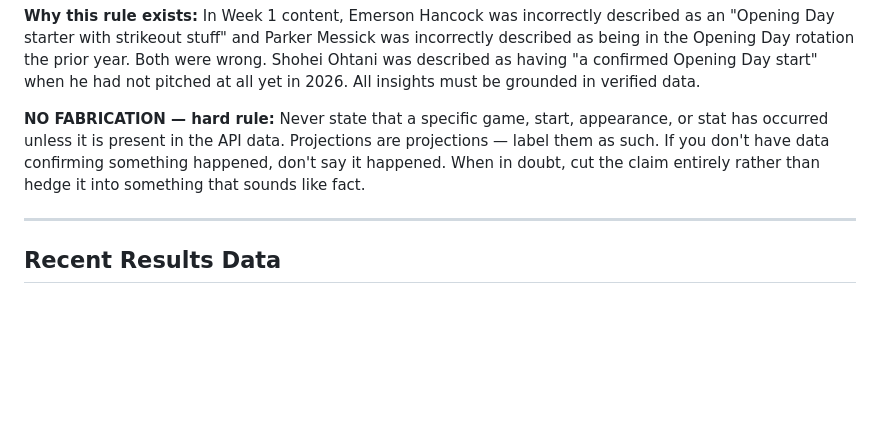
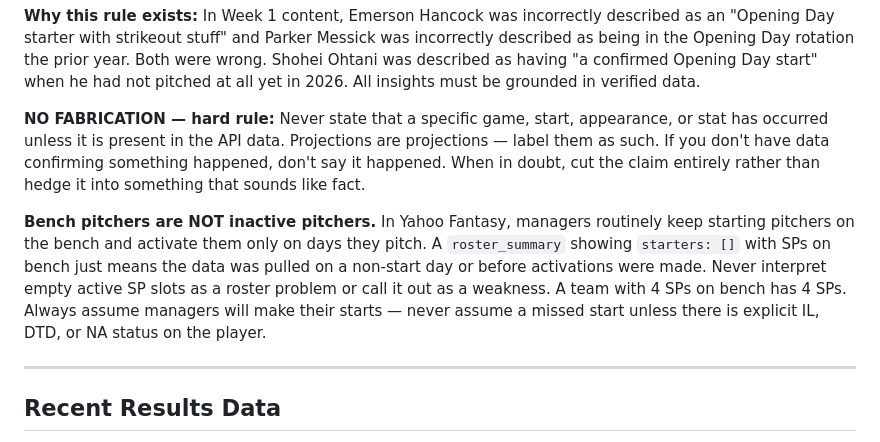
Before and after one commit to IsoscelesKr4mer/issyfantasybaseball2026, a Markdown page: CLAUDE.md, the part around the change. GitHub-like rendering; blank space fills up the shorter version.

Commit message:
docs: bench pitchers are NOT inactive, add rotation management note

```diff
--- a/CLAUDE.md
+++ b/CLAUDE.md
@@ -183,6 +183,8 @@ GitHub Pages deploys automatically within ~60 seconds of push.
 **Why this rule exists:** In Week 1 content, Emerson Hancock was incorrectly described as an "Opening Day starter with strikeout stuff" and Parker Messick was incorrectly described as being in the Opening Day rotation the prior year. Both were wrong. Shohei Ohtani was described as having "a confirmed Opening Day start" when he had not pitched at all yet in 2026. All insights must be grounded in verified data.
 
 **NO FABRICATION — hard rule:** Never state that a specific game, start, appearance, or stat has occurred unless it is present in the API data. Projections are projections — label them as such. If you don't have data confirming something happened, don't say it happened. When in doubt, cut the claim entirely rather than hedge it into something that sounds like fact.
+
+**Bench pitchers are NOT inactive pitchers.** In Yahoo Fantasy, managers routinely keep starting pitchers on the bench and activate them only on days they pitch. A `roster_summary` showing `starters: []` with SPs on bench just means the data was pulled on a non-start day or before activations were made. Never interpret empty active SP slots as a roster problem or call it out as a weakness. A team with 4 SPs on bench has 4 SPs. Always assume managers will make their starts — never assume a missed start unless there is explicit IL, DTD, or NA status on the player.
 
 ---
 
```
